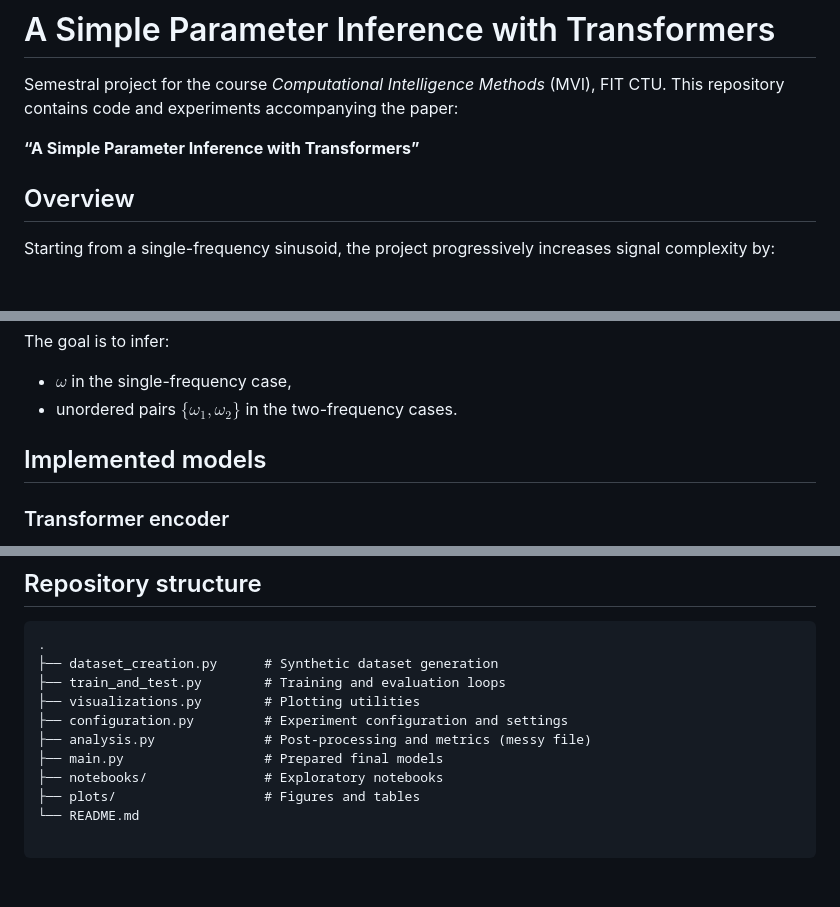
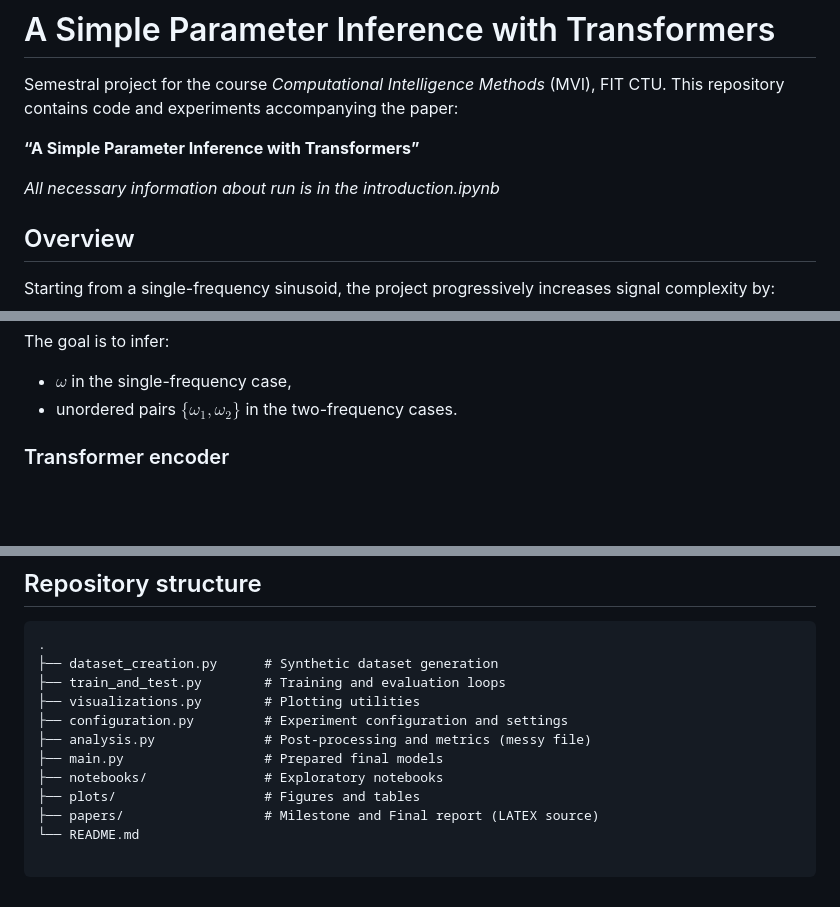
Before and after one commit to y4h1ko/mvi-sp, a Markdown page: README.md, 3 parts joined by grey strips. Drawn GitHub-style; blank space fills up the shorter version.

Commit message:
last modification about

```diff
--- a/README.md
+++ b/README.md
@@ -5,6 +5,7 @@ This repository contains code and experiments accompanying the paper:
 
 **“A Simple Parameter Inference with Transformers”**
 
+*All necessary information about run is in the introduction.ipynb*
 ## Overview
 
 Starting from a single-frequency sinusoid, the project progressively increases signal complexity by:
@@ -44,7 +45,6 @@ The goal is to infer:
 - $\omega$ in the single-frequency case,
 - unordered pairs $\{\omega_1, \omega_2\}$ in the two-frequency cases.
 
-## Implemented models
 
 ### Transformer encoder
 - Encoder-only Transformer
@@ -85,4 +85,5 @@ Everything was runned with cude device
 ├── main.py                  # Prepared final models
 ├── notebooks/               # Exploratory notebooks
 ├── plots/                   # Figures and tables
+├── papers/                  # Milestone and Final report (LATEX source)
 └── README.md
```
